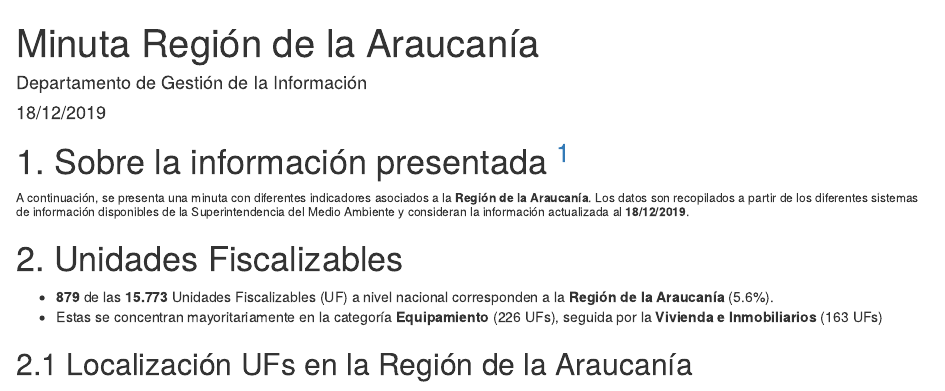
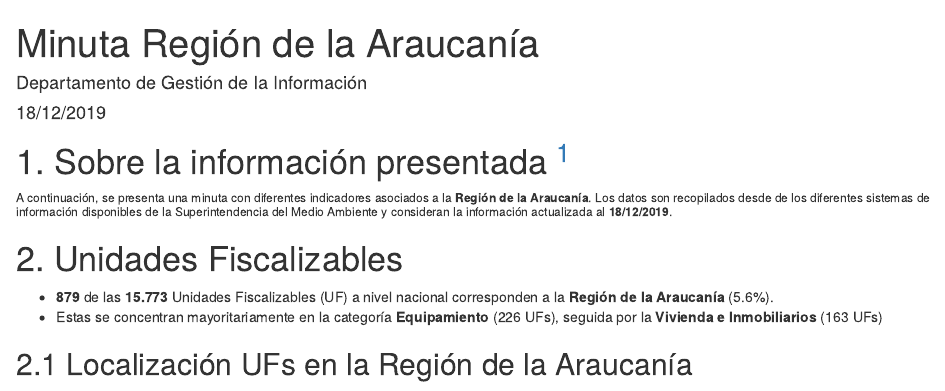
Before and after one commit to pjaguirreh/Reportes-automaticos, an R Markdown document (Reporte Automático/ReportePorRegion.Rmd): the page in a window 1100 px wide, from its top. Rendered offline with R 4.5, knitr and Pandoc, with nearby package versions; drawn as R Markdown's standard HTML page in place of the format the file asks for; some code elsewhere in the file could not run offline.

Commit message:
Update ReportePorRegion.Rmd

```diff
--- a/Reporte Automático/ReportePorRegion.Rmd
+++ b/Reporte Automático/ReportePorRegion.Rmd
@@ -49,7 +49,7 @@ source("Scripts/Graficos.R", encoding = "UTF-8")
 
 # 1. Sobre la información presentada [^1]
 
-###### A continuación, se presenta una minuta con diferentes indicadores asociados a la **`r reg`**. Los datos son recopilados a partir de los diferentes sistemas de información disponibles de la Superintendencia del Medio Ambiente y consideran la información actualizada al **`r format(Sys.Date(), "%d/%m/%Y")`**.
+###### A continuación, se presenta una minuta con diferentes indicadores asociados a la **`r reg`**. Los datos son recopilados desde de los diferentes sistemas de información disponibles de la Superintendencia del Medio Ambiente y consideran la información actualizada al **`r format(Sys.Date(), "%d/%m/%Y")`**.
 
 [^1]: **UF**: Unidad Fiscalizable / **RCA**: Resolución de Calificación Ambiental / **IA**: Inspección Ambiental / **PPDA**: Plan de Prevensión y Descontaminación Ambiental / **RSMA**: Resolución de normas e instrucciones de carácter de la Superintendencia de Medio ambiente / **PC/PDC**: Programa de Cumplimiento / **NC**: Norma de Contaminación / **LEY**: Ley Ambiental / **REG**: Reglamento / **NE**: Norma de Emisión / **MP**: Medida Provisional / **FDC**: Formulación de Cargos / **MM**: Millones
 
```
